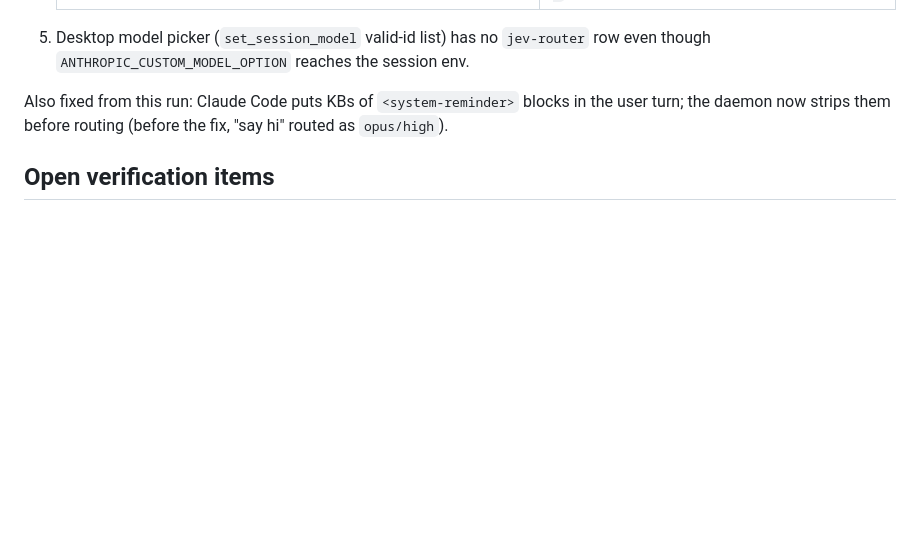
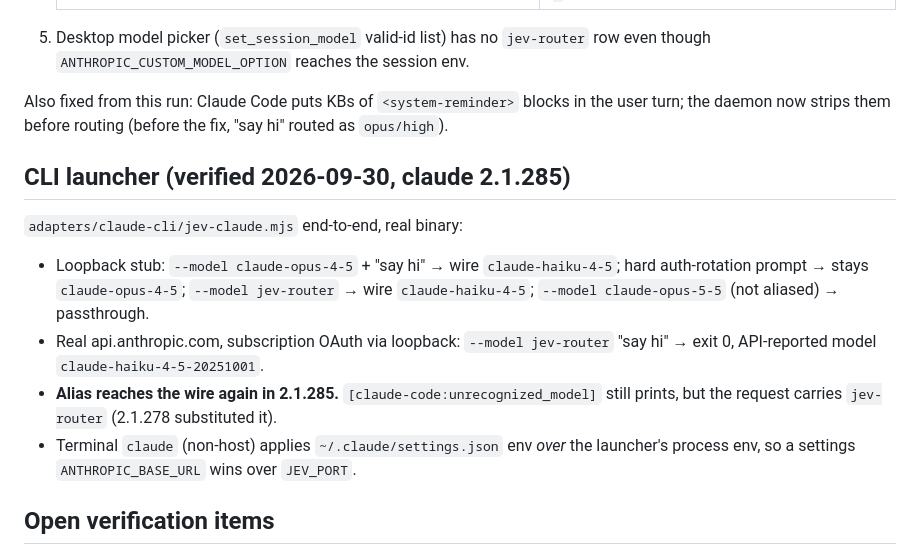
Before and after one commit to itumor/lazy-route, a Markdown page: docs/CLAUDE-REAL-BINARY-NOTES.md, the part around the change. Drawn GitHub-style; blank space fills up the shorter version.

Commit message:
docs: record CLI launcher E2E on claude 2.1.285 (alias reaches wire again)
Real launcher run against api.anthropic.com with subscription OAuth routed
--model jev-router to claude-haiku-4-5-20251001. Loopback runs confirm
aliased real ids downgrade/upgrade by prompt and non-aliased ids pass through.
Also notes that terminal claude applies settings.json env over the
launcher's process env.

Co-Authored-By: Claude Opus 5.5 <noreply@anthropic.com>

```diff
--- a/docs/CLAUDE-REAL-BINARY-NOTES.md
+++ b/docs/CLAUDE-REAL-BINARY-NOTES.md
@@ -82,6 +82,20 @@ Also fixed from this run: Claude Code puts KBs of `<system-reminder>` blocks in
 the user turn; the daemon now strips them before routing (before the fix,
 "say hi" routed as `opus/high`).
 
+## CLI launcher (verified 2026-09-30, claude 2.1.285)
+
+`adapters/claude-cli/jev-claude.mjs` end-to-end, real binary:
+
+- Loopback stub: `--model claude-opus-4-5` + "say hi" → wire `claude-haiku-4-5`;
+  hard auth-rotation prompt → stays `claude-opus-4-5`; `--model jev-router` →
+  wire `claude-haiku-4-5`; `--model claude-opus-5-5` (not aliased) → passthrough.
+- Real api.anthropic.com, subscription OAuth via loopback: `--model jev-router`
+  "say hi" → exit 0, API-reported model `claude-haiku-4-5-20251001`.
+- **Alias reaches the wire again in 2.1.285.** `[claude-code:unrecognized_model]`
+  still prints, but the request carries `jev-router` (2.1.278 substituted it).
+- Terminal `claude` (non-host) applies `~/.claude/settings.json` env *over* the
+  launcher's process env, so a settings `ANTHROPIC_BASE_URL` wins over `JEV_PORT`.
+
 ## Open verification items
 
 - Interactive CLI picker row created by `ANTHROPIC_CUSTOM_MODEL_OPTION`.
```
